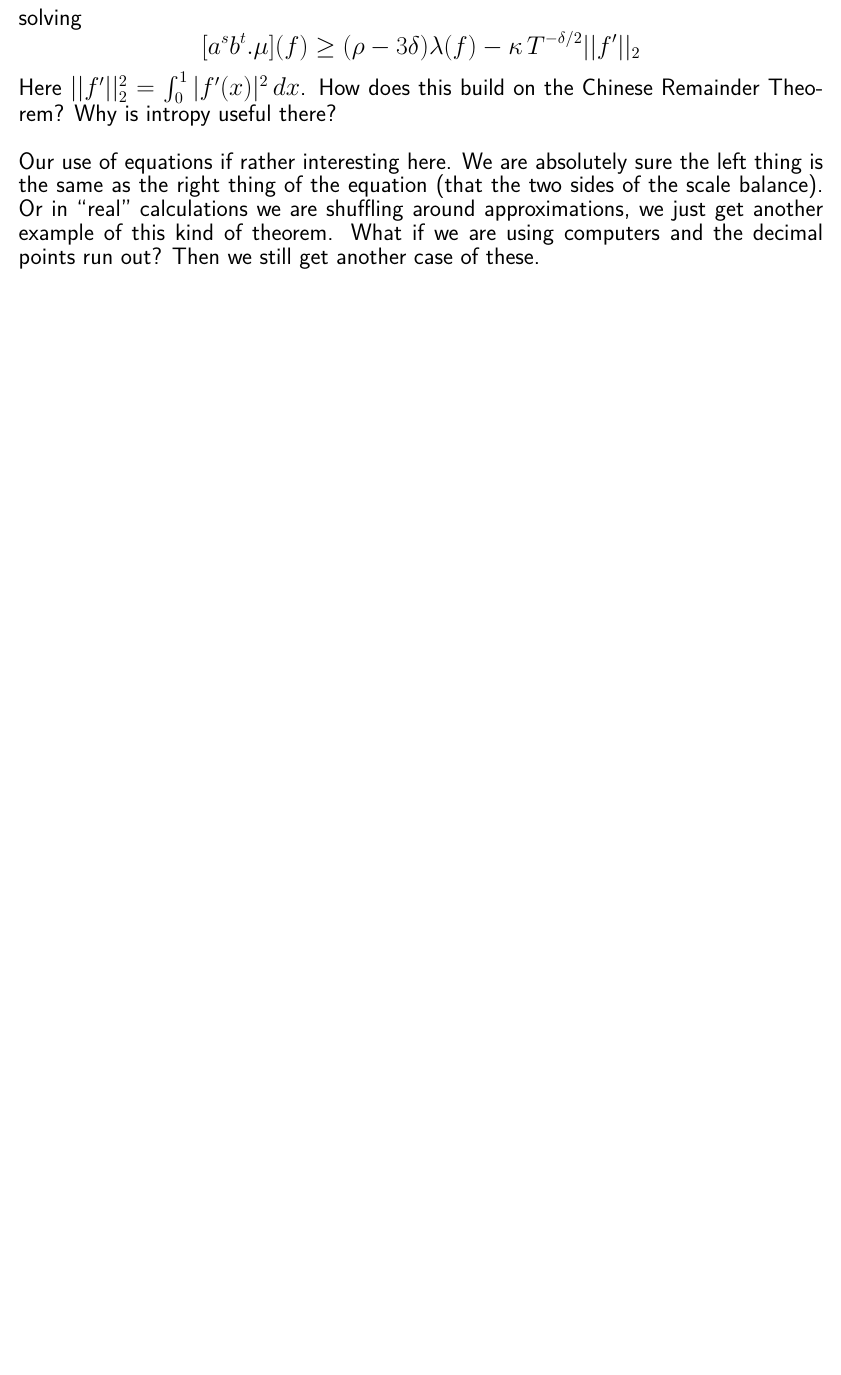
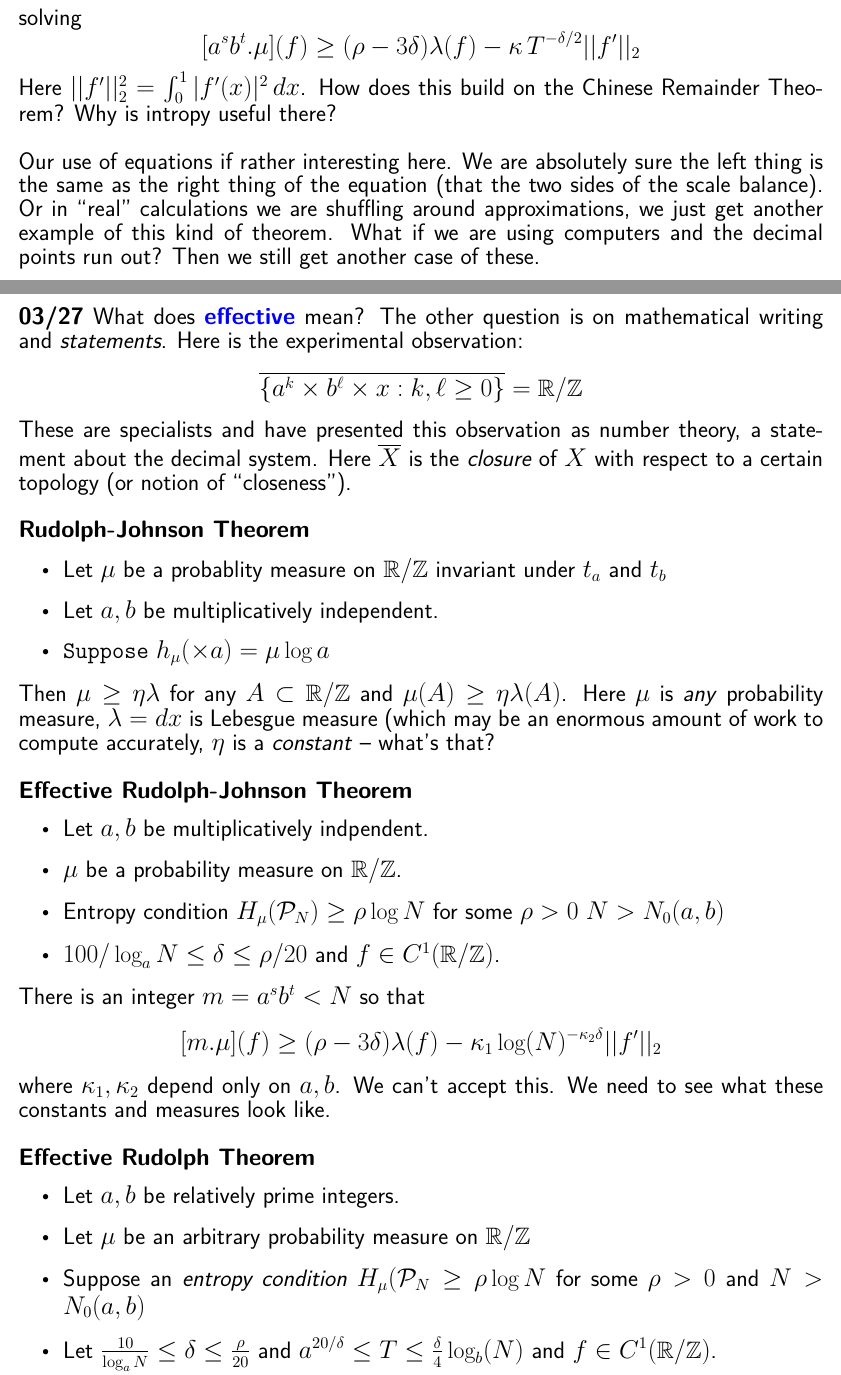
Before and after one commit to mango314/math-blog, a LaTeX document (2020/031820-decimals.tex): part of page 2 of 2 before the commit and two parts of pages 2 and 3 of 4 after it, the two joined at a grey line, cut so that both start at the same text, the shorter picture padded with empty space. Compiled offline with XeLaTeX.

Commit message:
more decimals

```diff
--- a/2020/031820-decimals.tex
+++ b/2020/031820-decimals.tex
@@ -61,3 +61,32 @@ $$ [a^s b^t .\mu](f) \geq (\rho - 3 \delta) \lambda(f) - \kappa  \, T^{-\delta/2
 Here $||f'||_2^2 = \int_0^1 |f'(x)|^2 \, dx $. How does this build on the Chinese Remainder Theorem?  Why is intropy useful there? \\ \\
 Our use of equations if rather interesting here.  We are absolutely sure the left thing is the same as the right thing of the equation (that the two sides of the scale balance).  Or in ``real" calculations we are shuffling around approximations, we just get another example of this kind of theorem.  What if we are  using computers and the decimal points run out?  Then we still get another case of these.
 
+\newpage
+
+\noindent \textbf{03/27} What does {\color{blue} \textbf{effective}} mean? The other question is on mathematical writing and \textit{statements}.  Here is the experimental observation:
+$$ \overline{\{ a^k \times b^\ell \times x : k, \ell \geq 0 \}} = \mathbb{R}/\mathbb{Z} $$
+These are specialists and have presented this observation as number theory, a statement about the decimal system.  Here $\overline{X}$ is the \textit{closure} of $X$ with respect to a certain topology (or notion of ``closeness").\\ \\
+\textbf{Rudolph-Johnson Theorem}
+\begin{itemize}
+\item Let $\mu$ be a probablity measure on $\mathbb{R}/\mathbb{Z}$ invariant under $t_a$ and $t_b$
+\item Let $a,b$ be multiplicatively independent.
+\item \texttt{Suppose} $h_\mu( \times a) = \mu \log a $
+\end{itemize}
+Then $\mu \geq \eta \lambda$ for any $A \subset \mathbb{R}/\mathbb{Z}$ and $\mu(A) \geq \eta \lambda(A)$.  Here $\mu$ is \textit{any} probability measure, $\lambda = dx$ is Lebesgue measure (which may be an enormous amount of work to compute accurately, $\eta$ is a \textit{constant} -- what's that? \\ \\
+\textbf{Effective Rudolph-Johnson Theorem}
+\begin{itemize}
+\item Let $a,b$ be multiplicatively indpendent.
+\item $\mu$ be a probability measure on $\mathbb{R}/\mathbb{Z}$.
+\item Entropy condition $H_\mu(\mathcal{P}_N) \geq \rho \log N $ for some $\rho > 0 $ $N > N_0(a,b)$
+\item $ 100/\log_a N \leq \delta \leq \rho/20 $ and $f \in C^1(\mathbb{R}/\mathbb{Z})$.
+\end{itemize}
+There is an integer $m = a^sb^t < N$ so that
+$$ [m.\mu](f) \geq (\rho - 3\delta) \lambda(f) - \kappa_1 \log (N)^{-\kappa_2 \delta} ||f'||_2 $$
+where $\kappa_1, \kappa_2$ depend only on $a,b$.  We can't accept this.  We need to see what these constants and measures look like.  \\ \\
+\textbf{Effective Rudolph Theorem}
+\begin{itemize}
+\item Let $a,b$ be relatively prime integers.
+\item Let $\mu$ be an arbitrary probability measure on $\mathbb{R}/\mathbb{Z}$
+\item Suppose an \textit{entropy condition} $H_\mu(\mathcal{P}_N \geq \rho \log N$ for some $\rho > 0$ and $N > N_0(a,b)$
+\item Let $ \frac{10}{\log_a N} \leq \delta \leq \frac{\rho}{20}$ and $a^{20/\delta} \leq T \leq \frac{\delta}{4} \log_b(N)  $ and $f \in C^1(\mathbb{R}/\mathbb{Z})$.
+\end{itemize}
@@ -63,0 +98 @@ Our use of equations if rather interesting here.  We are absolutely sure the lef
+\end{itemize}
```
Also changed, not shown: 2020/031820-decimals.pdf, 2020/031820-decimals.tex (22 more changed lines).
